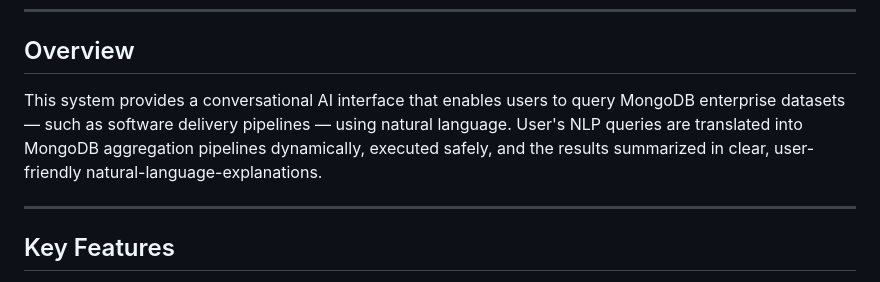
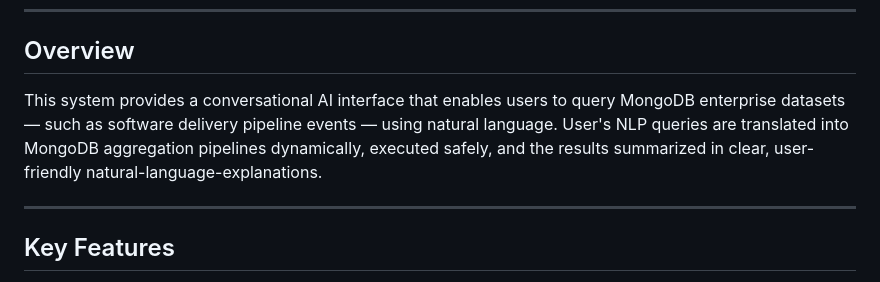
Before and after one commit to firmsoil/anviksha, a Markdown page: README.md, the part around the change. GitHub-like rendering.

```diff
--- a/README.md
+++ b/README.md
@@ -28,7 +28,7 @@ Transform your software delivery data/events into actionable business insights w
 
 ## Overview
 
-This system provides a conversational AI interface that enables users to query MongoDB enterprise datasets — such as software delivery pipelines — using natural language. User's NLP queries are translated into MongoDB aggregation pipelines dynamically, executed safely, and the results summarized in clear, user-friendly natural-language-explanations.
+This system provides a conversational AI interface that enables users to query MongoDB enterprise datasets — such as software delivery pipeline events — using natural language. User's NLP queries are translated into MongoDB aggregation pipelines dynamically, executed safely, and the results summarized in clear, user-friendly natural-language-explanations.
 
 ---
 
```
